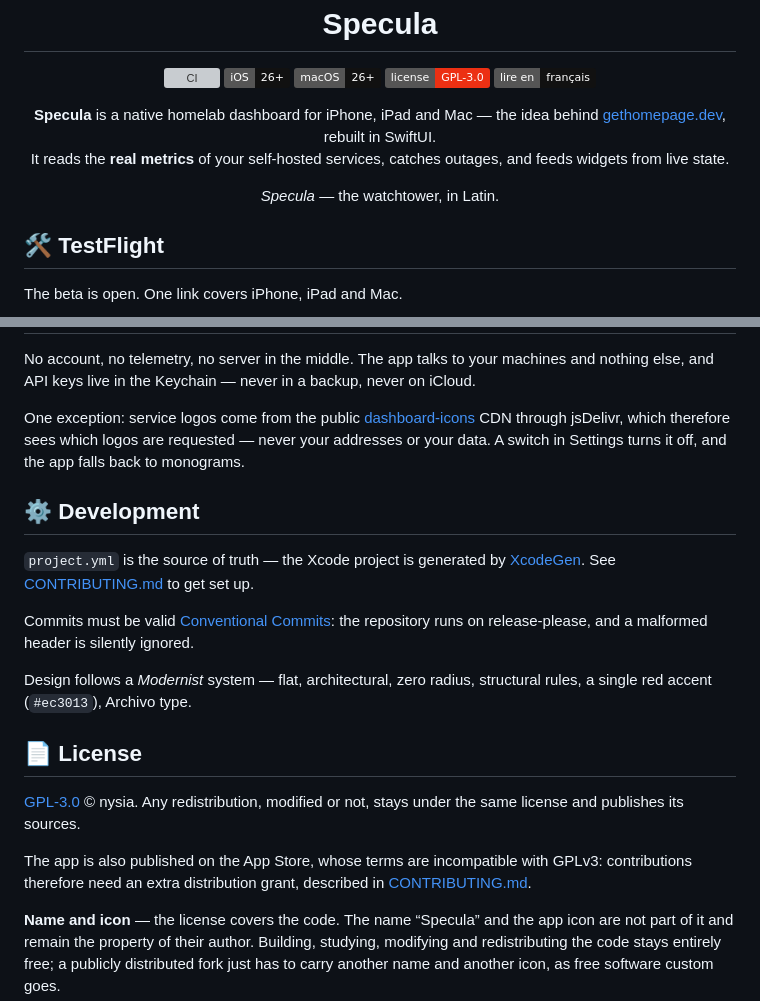
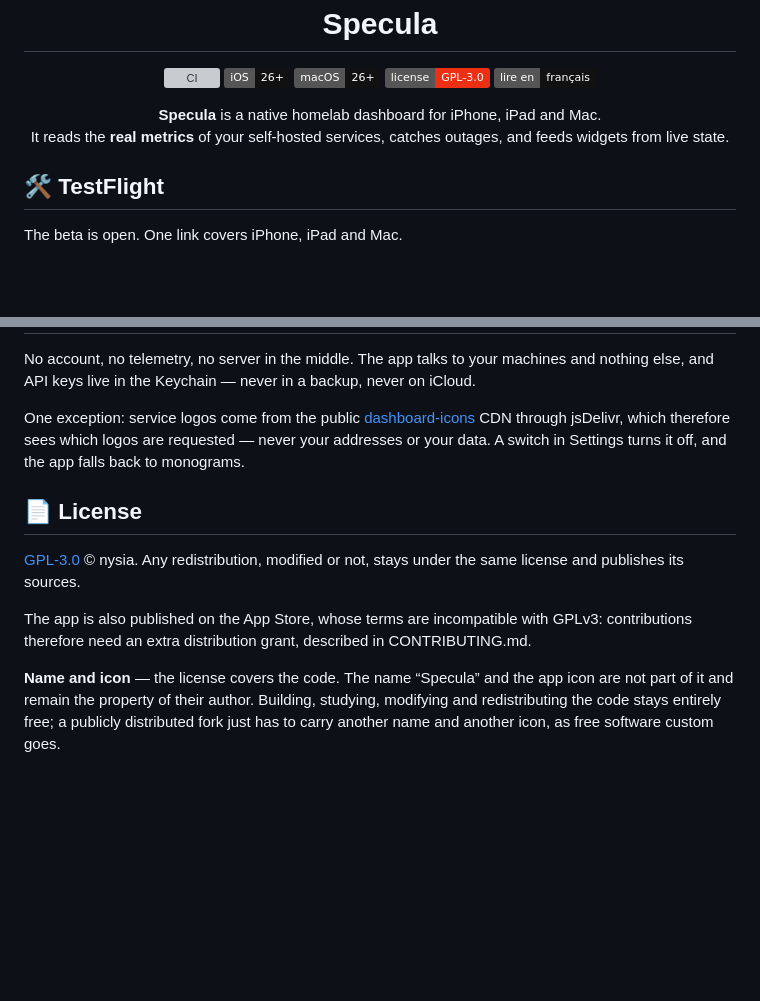
Before and after one commit to Sharo0s/specula, a Markdown page: README.md, 2 parts joined by grey strips. Rendered like a GitHub page; badges without logos; blank space fills up the shorter version; grey boxes are pictures that could not be loaded.

```diff
--- a/README.md
+++ b/README.md
@@ -13,13 +13,10 @@
 </p>
 
 <p align="center">
-  <b>Specula</b> is a native homelab dashboard for iPhone, iPad and Mac —
-  the idea behind <a href="https://gethomepage.dev">gethomepage.dev</a>, rebuilt in SwiftUI.<br>
+  <b>Specula</b> is a native homelab dashboard for iPhone, iPad and Mac.<br>
   It reads the <b>real metrics</b> of your self-hosted services, catches outages,
   and feeds widgets from live state.
 </p>
-
-<p align="center"><i>Specula</i> — the watchtower, in Latin.</p>
 
 ## 🛠 TestFlight
 
@@ -84,26 +81,13 @@ One exception: service logos come from the public
 which therefore sees which logos are requested — never your addresses or your data.
 A switch in Settings turns it off, and the app falls back to monograms.
 
-## ⚙️ Development
-
-`project.yml` is the source of truth — the Xcode project is generated by
-[XcodeGen](https://github.com/yonaskolb/XcodeGen). See
-[CONTRIBUTING.md](CONTRIBUTING.md) to get set up.
-
-Commits must be valid [Conventional Commits](https://www.conventionalcommits.org):
-the repository runs on release-please, and a malformed header is silently ignored.
-
-Design follows a *Modernist* system — flat, architectural, zero radius, structural
-rules, a single red accent (`#ec3013`), Archivo type.
-
 ## 📄 License
 
 [GPL-3.0](LICENSE) © nysia. Any redistribution, modified or not, stays under the same
 license and publishes its sources.
 
 The app is also published on the App Store, whose terms are incompatible with GPLv3:
-contributions therefore need an extra distribution grant, described in
-[CONTRIBUTING.md](CONTRIBUTING.md#licence-et-distribution).
+contributions therefore need an extra distribution grant, described in CONTRIBUTING.md.
 
 **Name and icon** — the license covers the code. The name “Specula” and the app icon
 are not part of it and remain the property of their author. Building, studying,
```
Also changed, not shown: README.fr.md (+2 -19 lines).
